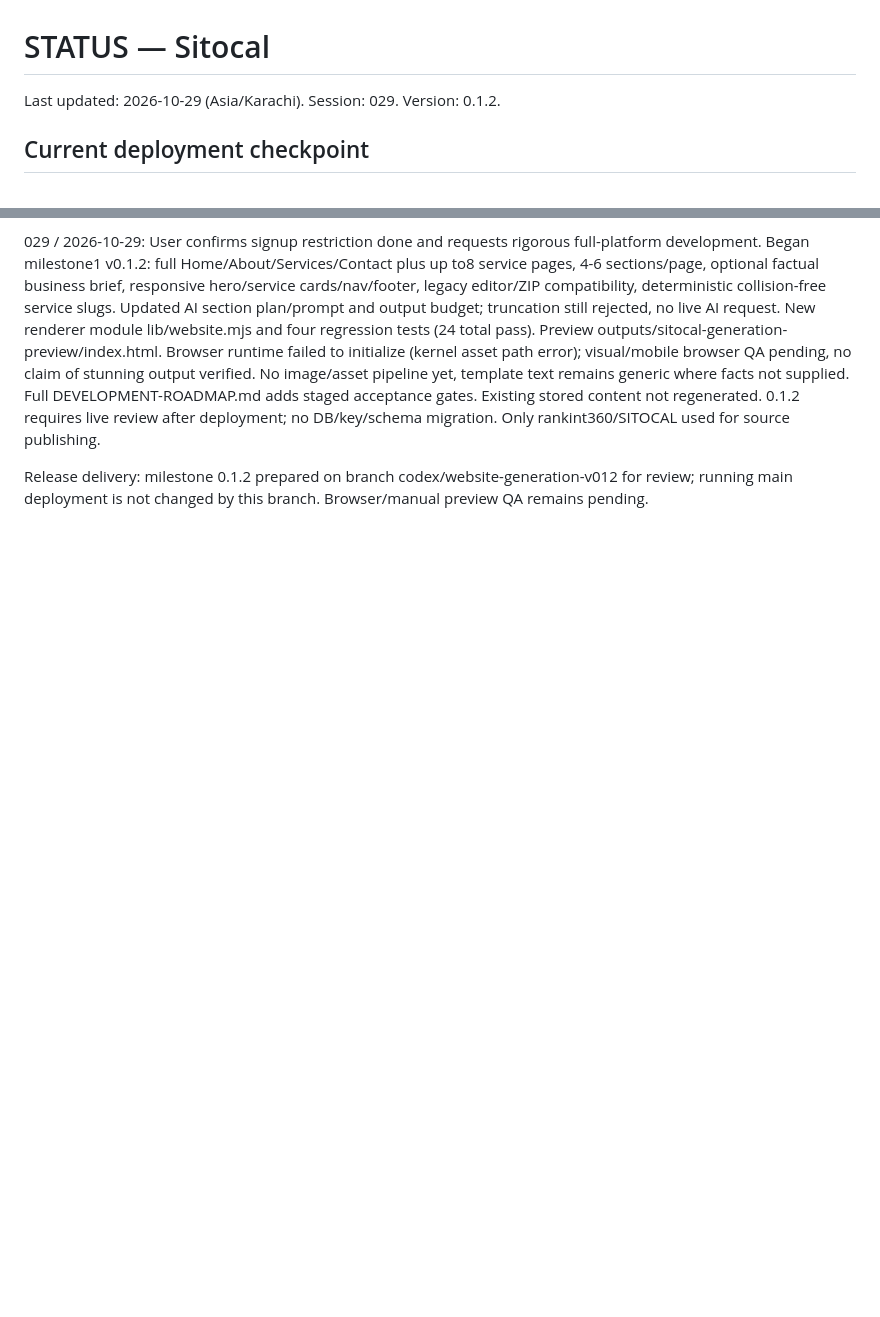
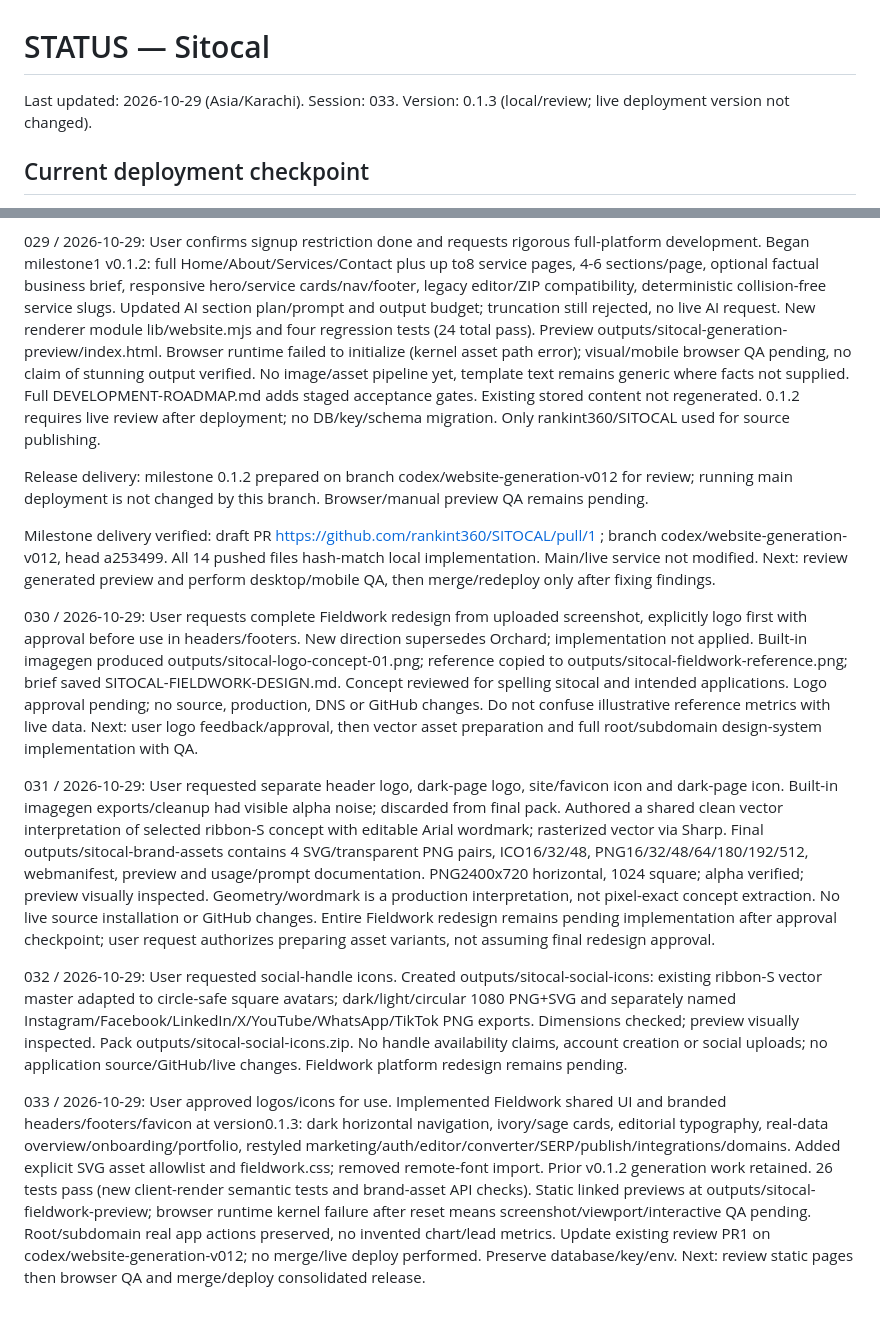
Before and after one commit to rankint360/SITOCAL, a Markdown page: STATUS.md, 2 parts joined by grey strips. Rendered like a GitHub page; blank space fills up the shorter version.

Commit message:
Verify Fieldwork routes and record design release status

```diff
--- a/STATUS.md
+++ b/STATUS.md
@@ -1,5 +1,5 @@
 # STATUS — Sitocal
-Last updated: 2026-10-29 (Asia/Karachi). Session: 029. Version: 0.1.2.
+Last updated: 2026-10-29 (Asia/Karachi). Session: 033. Version: 0.1.3 (local/review; live deployment version not changed).
 
 ## Current deployment checkpoint
 2026-10-29: sitocal.com and www plus app/editor/wp/serp verified by user. User confirms shared-domain sign-in and saved sites accessible. Domain cutover is complete as user-reported; historical pending-cutover statements below are superseded. External integrations and public-production gates remain open.
@@ -160,3 +160,18 @@ Local QA server was stopped after verification. Run npm start from outputs/rankl
 
 
 Release delivery: milestone 0.1.2 prepared on branch codex/website-generation-v012 for review; running main deployment is not changed by this branch. Browser/manual preview QA remains pending.
+
+
+Milestone delivery verified: draft PR https://github.com/rankint360/SITOCAL/pull/1 ; branch codex/website-generation-v012, head a253499. All 14 pushed files hash-match local implementation. Main/live service not modified. Next: review generated preview and perform desktop/mobile QA, then merge/redeploy only after fixing findings.
+
+
+030 / 2026-10-29: User requests complete Fieldwork redesign from uploaded screenshot, explicitly logo first with approval before use in headers/footers. New direction supersedes Orchard; implementation not applied. Built-in imagegen produced outputs/sitocal-logo-concept-01.png; reference copied to outputs/sitocal-fieldwork-reference.png; brief saved SITOCAL-FIELDWORK-DESIGN.md. Concept reviewed for spelling sitocal and intended applications. Logo approval pending; no source, production, DNS or GitHub changes. Do not confuse illustrative reference metrics with live data. Next: user logo feedback/approval, then vector asset preparation and full root/subdomain design-system implementation with QA.
+
+
+031 / 2026-10-29: User requested separate header logo, dark-page logo, site/favicon icon and dark-page icon. Built-in imagegen exports/cleanup had visible alpha noise; discarded from final pack. Authored a shared clean vector interpretation of selected ribbon-S concept with editable Arial wordmark; rasterized vector via Sharp. Final outputs/sitocal-brand-assets contains 4 SVG/transparent PNG pairs, ICO16/32/48, PNG16/32/48/64/180/192/512, webmanifest, preview and usage/prompt documentation. PNG2400x720 horizontal, 1024 square; alpha verified; preview visually inspected. Geometry/wordmark is a production interpretation, not pixel-exact concept extraction. No live source installation or GitHub changes. Entire Fieldwork redesign remains pending implementation after approval checkpoint; user request authorizes preparing asset variants, not assuming final redesign approval.
+
+
+032 / 2026-10-29: User requested social-handle icons. Created outputs/sitocal-social-icons: existing ribbon-S vector master adapted to circle-safe square avatars; dark/light/circular 1080 PNG+SVG and separately named Instagram/Facebook/LinkedIn/X/YouTube/WhatsApp/TikTok PNG exports. Dimensions checked; preview visually inspected. Pack outputs/sitocal-social-icons.zip. No handle availability claims, account creation or social uploads; no application source/GitHub/live changes. Fieldwork platform redesign remains pending.
+
+
+033 / 2026-10-29: User approved logos/icons for use. Implemented Fieldwork shared UI and branded headers/footers/favicon at version0.1.3: dark horizontal navigation, ivory/sage cards, editorial typography, real-data overview/onboarding/portfolio, restyled marketing/auth/editor/converter/SERP/publish/integrations/domains. Added explicit SVG asset allowlist and fieldwork.css; removed remote-font import. Prior v0.1.2 generation work retained. 26 tests pass (new client-render semantic tests and brand-asset API checks). Static linked previews at outputs/sitocal-fieldwork-preview; browser runtime kernel failure after reset means screenshot/viewport/interactive QA pending. Root/subdomain real app actions preserved, no invented chart/lead metrics. Update existing review PR1 on codex/website-generation-v012; no merge/live deploy performed. Preserve database/key/env. Next: review static pages then browser QA and merge/deploy consolidated release.
```
